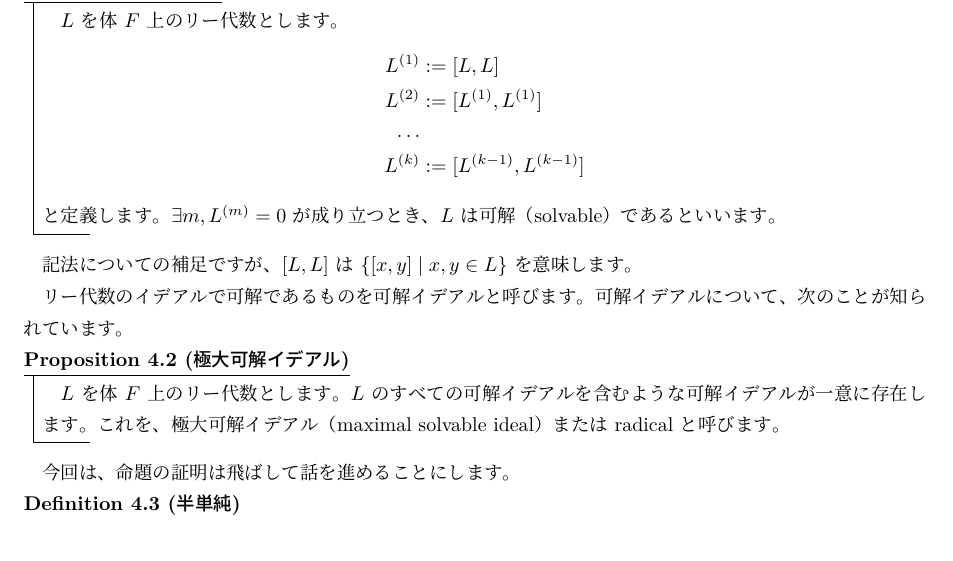
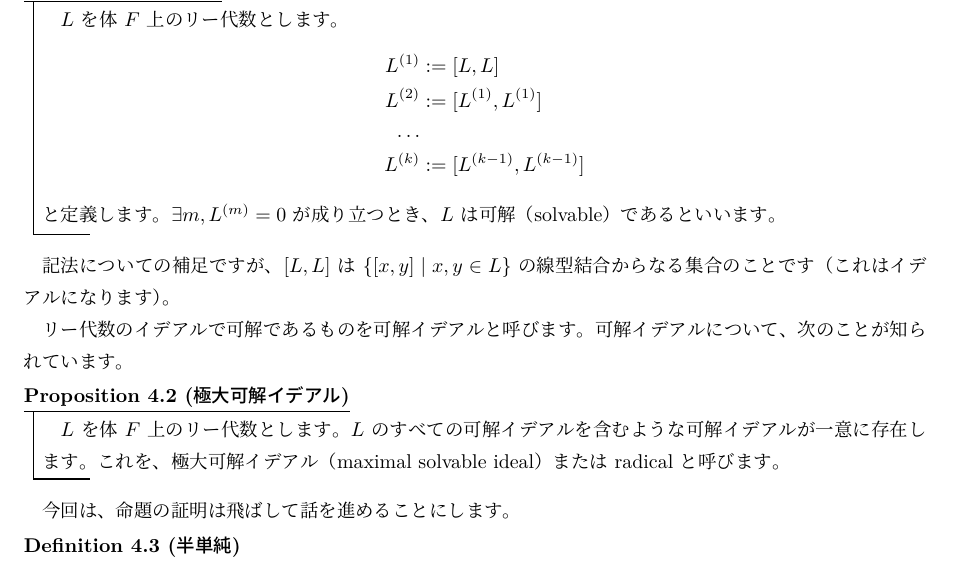
Before and after one commit to usami-k/mathematics, a LaTeX document (MathDayOsaka_LieAlgebra_2/MathDayOsaka_LieAlgebra_2.tex): part of page 3 of 5, cut so that both start at the same text. Compiled offline with LuaLaTeX.

Commit message:
記述間違いを修正

```diff
--- a/MathDayOsaka_LieAlgebra_2/MathDayOsaka_LieAlgebra_2.tex
+++ b/MathDayOsaka_LieAlgebra_2/MathDayOsaka_LieAlgebra_2.tex
@@ -135,7 +135,7 @@
     \(L\) は可解（solvable）であるといいます。
 \end{usmdefinition}
 
-記法についての補足ですが、\([L, L]\) は \( \{ [x, y] \mid x, y \in L \} \) を意味します。
+記法についての補足ですが、\([L, L]\) は \( \{ [x, y] \mid x, y \in L \} \) の線型結合からなる集合のことです（これはイデアルになります）。
 
 リー代数のイデアルで可解であるものを可解イデアルと呼びます。
 可解イデアルについて、次のことが知られています。
```
Also changed, not shown: MathDayOsaka_LieAlgebra_2/MathDayOsaka_LieAlgebra_2.pdf.
